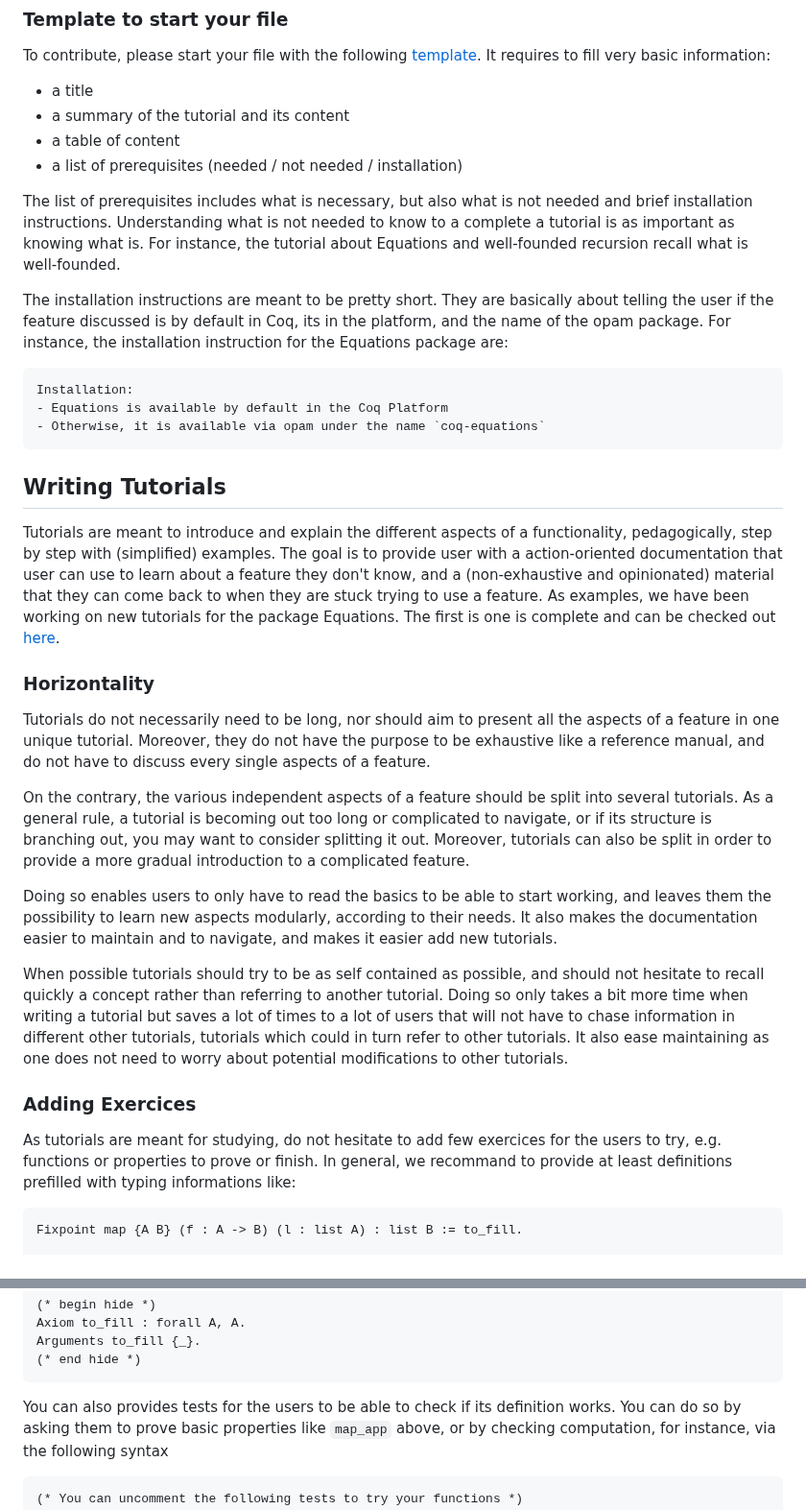
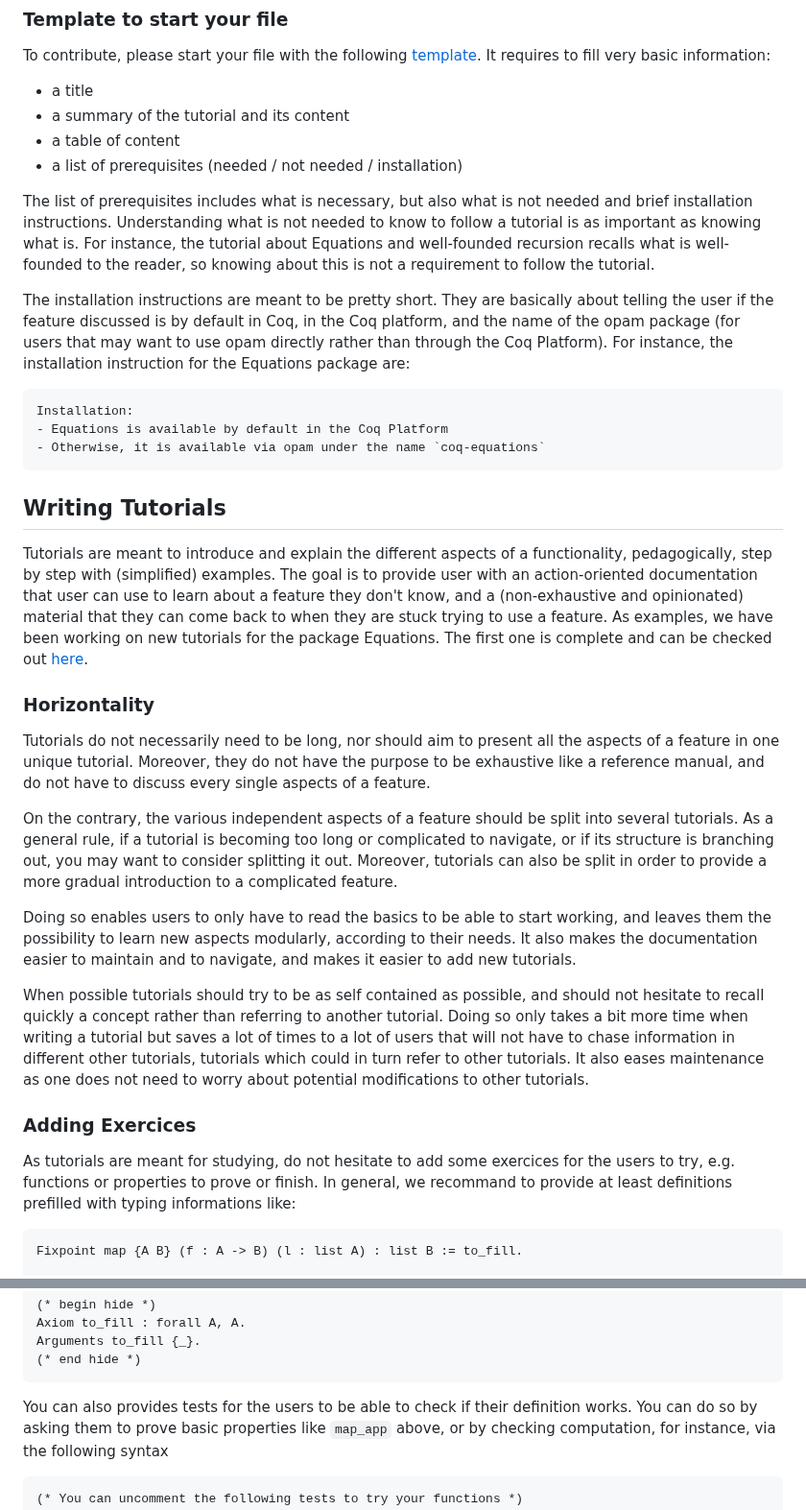
Before and after one commit to coq/platform-docs, a Markdown page: CONTRIBUTING.md, 2 parts joined by grey strips. Shown at 96% size. Drawn GitHub-style.

````diff
--- a/CONTRIBUTING.md
+++ b/CONTRIBUTING.md
@@ -18,14 +18,16 @@ It requires to fill very basic information:
 
   The list of prerequisites includes what is necessary, but also what is
   not needed and brief installation instructions.
-  Understanding what is not needed to know to a complete a tutorial is as
+  Understanding what is not needed to know to follow a tutorial is as
   important as knowing what is.
   For instance, the tutorial about Equations and well-founded recursion
-  recall what is well-founded.
+  recalls what is well-founded to the reader, so knowing about this is not a
+  requirement to follow the tutorial.
 
   The installation instructions are meant to be pretty short.
   They are basically about telling the user if the feature discussed is by
-  default in Coq, its in the platform, and the name of the opam package.
+  default in Coq, in the Coq platform, and the name of the opam package
+  (for users that may want to use opam directly rather than through the Coq Platform).
   For instance, the installation instruction for the Equations package are:
   ```
   Installation:
@@ -37,10 +39,10 @@ It requires to fill very basic information:
 
 ## Writing Tutorials
 Tutorials are meant to introduce and explain the different aspects of a functionality, pedagogically, step by step with (simplified) examples.
-The goal is to provide user with a action-oriented documentation that user can use to learn about a feature they don't know,
+The goal is to provide user with an action-oriented documentation that user can use to learn about a feature they don't know,
 and a (non-exhaustive and opinionated) material that they can come back to when they are stuck trying to use a feature.
 As examples, we have been working on new tutorials for the package Equations.
-The first is one is complete and can be checked out [here](https://github.com/Zimmi48/platform-docs/pull/1).
+The first one is complete and can be checked out [here](https://github.com/Zimmi48/platform-docs/pull/1).
 
 ### Horizontality
 
@@ -50,22 +52,22 @@ Moreover, they do not have the purpose to be exhaustive like a reference
 manual, and do not have to discuss every single aspects of a feature.
 
 On the contrary, the various independent aspects of a feature should be split into several tutorials.
-As a general rule, a tutorial is becoming out too long or complicated to navigate,
+As a general rule, if a tutorial is becoming too long or complicated to navigate,
 or if its structure is branching out, you may want to consider splitting it out.
 Moreover, tutorials can also be split in order to provide a more gradual introduction to a complicated feature.
 
 Doing so enables users to only have to read the basics to be able to start working,
 and leaves them the possibility to learn new aspects modularly, according to their needs.
-It also makes the documentation easier to maintain and to navigate, and makes it easier add new tutorials.
+It also makes the documentation easier to maintain and to navigate, and makes it easier to add new tutorials.
 
 When possible tutorials should try to be as self contained as possible,
 and should not hesitate to recall quickly a concept rather than referring to another tutorial.
 Doing so only takes a bit more time when writing a tutorial but saves a lot of times to a lot of users
 that will not have to chase information in different other tutorials, tutorials which could in turn refer to other tutorials.
-It also ease maintaining as one does not need to worry about potential modifications to other tutorials.
+It also eases maintenance as one does not need to worry about potential modifications to other tutorials.
 
 ### Adding Exercices
-As tutorials are meant for studying, do not hesitate to add few exercices for the users to try, e.g. functions or properties to prove or finish.
+As tutorials are meant for studying, do not hesitate to add some exercices for the users to try, e.g. functions or properties to prove or finish.
 In general, we recommand to provide at least definitions prefilled with typing informations like:
 
 ```
@@ -84,7 +86,7 @@ Arguments to_fill {_}.
 (* end hide *)
 ```
 
-You can also provides tests for the users to be able to check if its definition works.
+You can also provides tests for the users to be able to check if their definition works.
 You can do so by asking them to prove basic properties like `map_app` above, or by checking computation, for instance, via the following syntax
 ```
 (* You can uncomment the following tests to try your functions *)
````
Also changed, not shown: README.md (+22 -21 lines).
